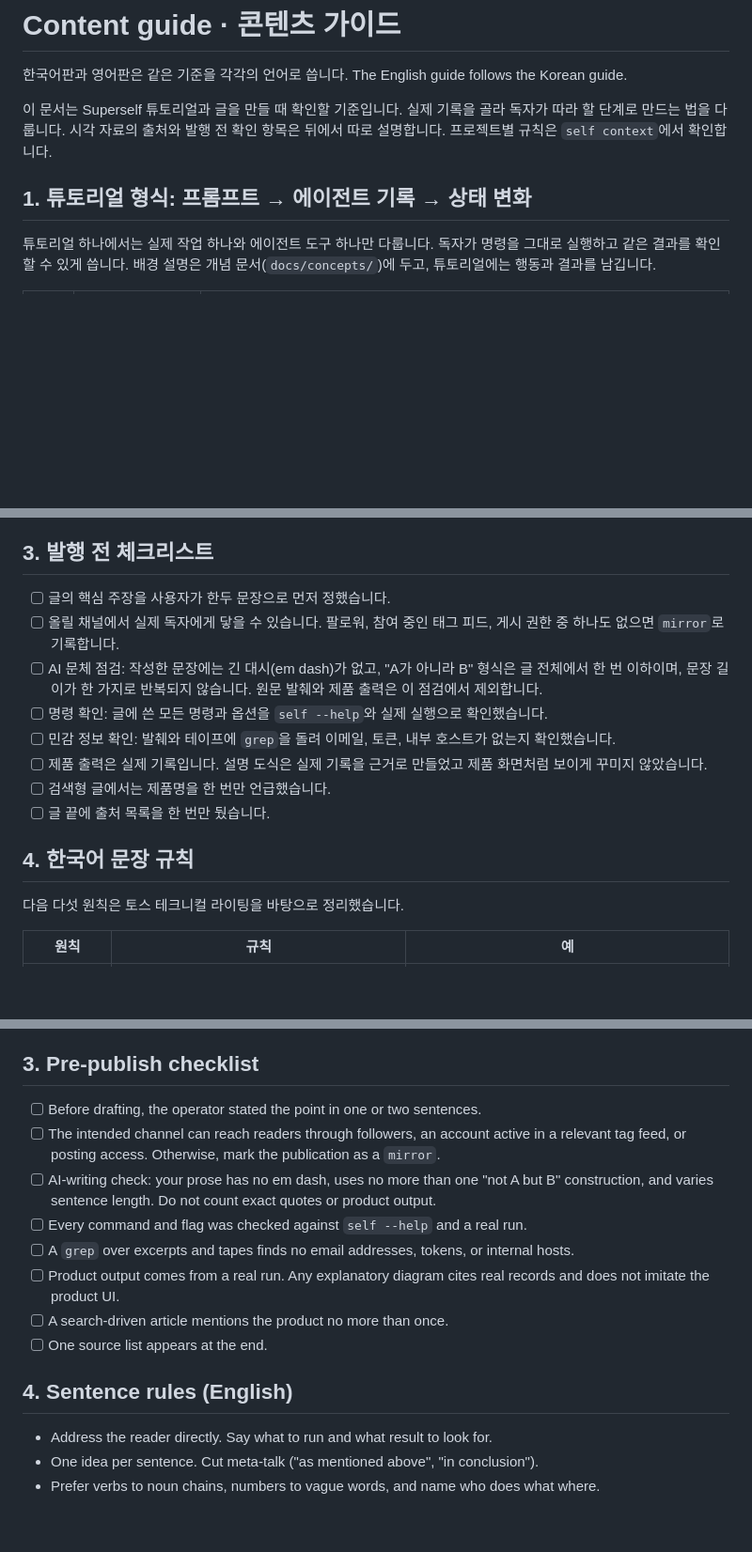
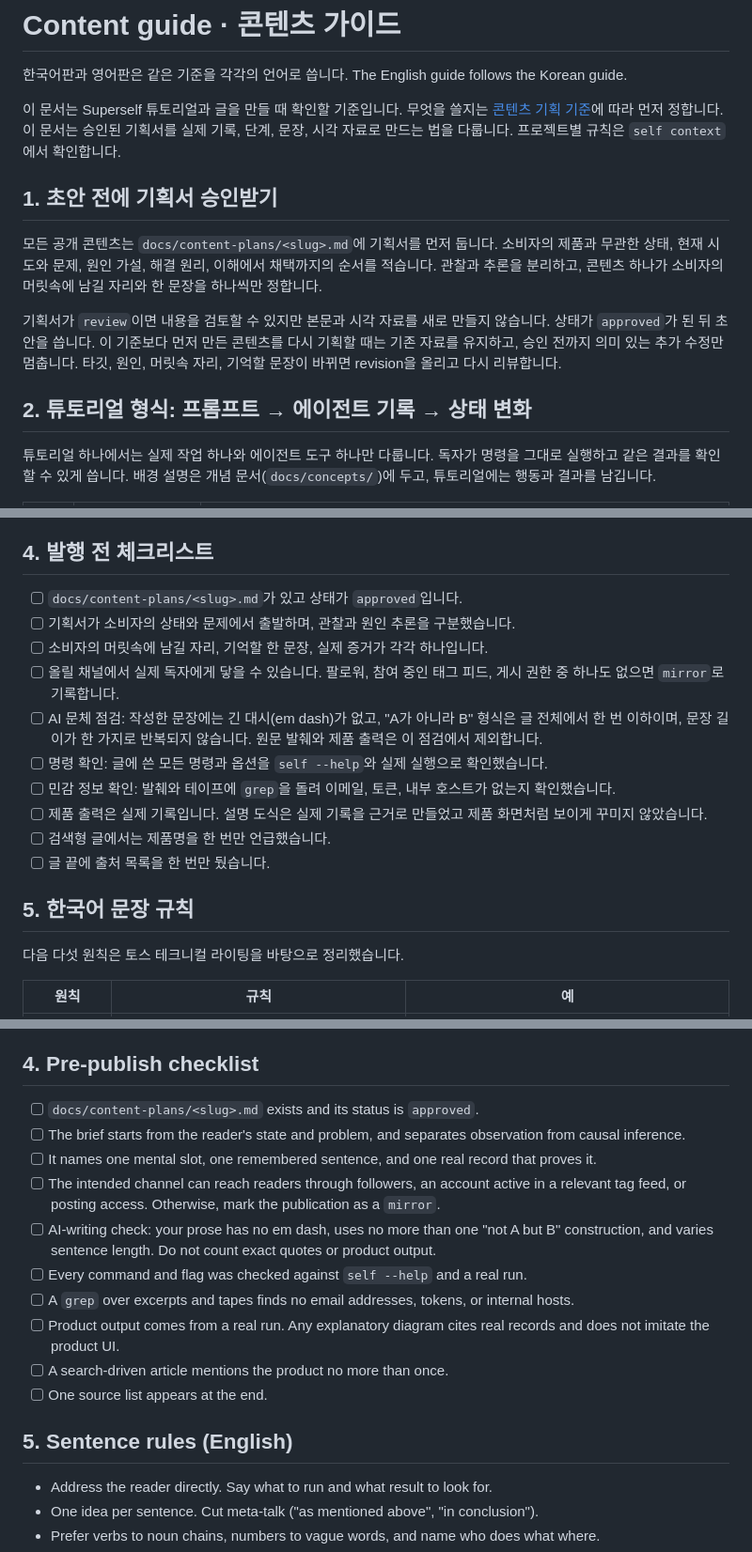
Before and after one commit to fxylabs/superself, a Markdown page: docs/content-guide.md, 3 parts joined by grey strips. Shown at 94% size. Drawn GitHub-style; blank space fills up the shorter version.

Commit message:
docs: require consumer-first content briefs
Signed-off-by: rayim <rayim@fxy.global>

```diff
--- a/docs/content-guide.md
+++ b/docs/content-guide.md
@@ -2,9 +2,15 @@
 
 한국어판과 영어판은 같은 기준을 각각의 언어로 씁니다. The English guide follows the Korean guide.
 
-이 문서는 Superself 튜토리얼과 글을 만들 때 확인할 기준입니다. 실제 기록을 골라 독자가 따라 할 단계로 만드는 법을 다룹니다. 시각 자료의 출처와 발행 전 확인 항목은 뒤에서 따로 설명합니다. 프로젝트별 규칙은 `self context`에서 확인합니다.
+이 문서는 Superself 튜토리얼과 글을 만들 때 확인할 기준입니다. 무엇을 쓸지는 [콘텐츠 기획 기준](content-planning.md)에 따라 먼저 정합니다. 이 문서는 승인된 기획서를 실제 기록, 단계, 문장, 시각 자료로 만드는 법을 다룹니다. 프로젝트별 규칙은 `self context`에서 확인합니다.
 
-## 1. 튜토리얼 형식: 프롬프트 → 에이전트 기록 → 상태 변화
+## 1. 초안 전에 기획서 승인받기
+
+모든 공개 콘텐츠는 `docs/content-plans/<slug>.md`에 기획서를 먼저 둡니다. 소비자의 제품과 무관한 상태, 현재 시도와 문제, 원인 가설, 해결 원리, 이해에서 채택까지의 순서를 적습니다. 관찰과 추론을 분리하고, 콘텐츠 하나가 소비자의 머릿속에 남길 자리와 한 문장을 하나씩만 정합니다.
+
+기획서가 `review`이면 내용을 검토할 수 있지만 본문과 시각 자료를 새로 만들지 않습니다. 상태가 `approved`가 된 뒤 초안을 씁니다. 이 기준보다 먼저 만든 콘텐츠를 다시 기획할 때는 기존 자료를 유지하고, 승인 전까지 의미 있는 추가 수정만 멈춥니다. 타깃, 원인, 머릿속 자리, 기억할 문장이 바뀌면 revision을 올리고 다시 리뷰합니다.
+
+## 2. 튜토리얼 형식: 프롬프트 → 에이전트 기록 → 상태 변화
 
 튜토리얼 하나에서는 실제 작업 하나와 에이전트 도구 하나만 다룹니다. 독자가 명령을 그대로 실행하고 같은 결과를 확인할 수 있게 씁니다. 배경 설명은 개념 문서(`docs/concepts/`)에 두고, 튜토리얼에는 행동과 결과를 남깁니다.
 
@@ -44,9 +50,11 @@
 - 긴 계획과 보고가 흐르는 터미널 녹화는 실행 증거로만 둡니다. 독자용 재생물은 한 화면에 판단 하나만 두고, 본문 폭에서도 명령과 결과를 읽을 수 있게 만듭니다.
 - 장면을 넘기기 전에 문장과 상태를 읽을 시간을 둡니다. 타이핑 시간을 줄이더라도 마지막 줄을 파악할 시간까지 줄이지 않습니다.
 
-## 3. 발행 전 체크리스트
+## 4. 발행 전 체크리스트
 
-- [ ] 글의 핵심 주장을 사용자가 한두 문장으로 먼저 정했습니다.
+- [ ] `docs/content-plans/<slug>.md`가 있고 상태가 `approved`입니다.
+- [ ] 기획서가 소비자의 상태와 문제에서 출발하며, 관찰과 원인 추론을 구분했습니다.
+- [ ] 소비자의 머릿속에 남길 자리, 기억할 한 문장, 실제 증거가 각각 하나입니다.
 - [ ] 올릴 채널에서 실제 독자에게 닿을 수 있습니다. 팔로워, 참여 중인 태그 피드, 게시 권한 중 하나도 없으면 `mirror`로 기록합니다.
 - [ ] AI 문체 점검: 작성한 문장에는 긴 대시(em dash)가 없고, "A가 아니라 B" 형식은 글 전체에서 한 번 이하이며, 문장 길이가 한 가지로 반복되지 않습니다. 원문 발췌와 제품 출력은 이 점검에서 제외합니다.
 - [ ] 명령 확인: 글에 쓴 모든 명령과 옵션을 `self --help`와 실제 실행으로 확인했습니다.
@@ -55,7 +63,7 @@
 - [ ] 검색형 글에서는 제품명을 한 번만 언급했습니다.
 - [ ] 글 끝에 출처 목록을 한 번만 뒀습니다.
 
-## 4. 한국어 문장 규칙
+## 5. 한국어 문장 규칙
 
 다음 다섯 원칙은 토스 테크니컬 라이팅을 바탕으로 정리했습니다.
 
@@ -134,9 +148,11 @@ Build each tutorial around one real task and one agent interface. Give the reade
 - Keep terminal recordings with long plans or reports as execution evidence. A reader-facing replay puts one decision on each screen and keeps its commands and results legible at article width.
 - Time each screen for reading. Removing typing delays must not remove the pause a reader needs after the final line appears.
 
-## 3. Pre-publish checklist
+## 4. Pre-publish checklist
 
-- [ ] Before drafting, the operator stated the point in one or two sentences.
+- [ ] `docs/content-plans/<slug>.md` exists and its status is `approved`.
+- [ ] The brief starts from the reader's state and problem, and separates observation from causal inference.
+- [ ] It names one mental slot, one remembered sentence, and one real record that proves it.
 - [ ] The intended channel can reach readers through followers, an account active in a relevant tag feed, or posting access. Otherwise, mark the publication as a `mirror`.
 - [ ] AI-writing check: your prose has no em dash, uses no more than one "not A but B" construction, and varies sentence length. Do not count exact quotes or product output.
 - [ ] Every command and flag was checked against `self --help` and a real run.
@@ -145,7 +161,7 @@ Build each tutorial around one real task and one agent interface. Give the reade
 - [ ] A search-driven article mentions the product no more than once.
 - [ ] One source list appears at the end.
 
-## 4. Sentence rules (English)
+## 5. Sentence rules (English)
 
 - Address the reader directly. Say what to run and what result to look for.
 - One idea per sentence. Cut meta-talk ("as mentioned above", "in conclusion").
```
Also changed, not shown: other parts of docs/content-guide.md (+10 -4 lines), docs/content-planning.md (added, +116 -0 lines), docs/content-plans/review-one-work.md (added, +116 -0 lines).
